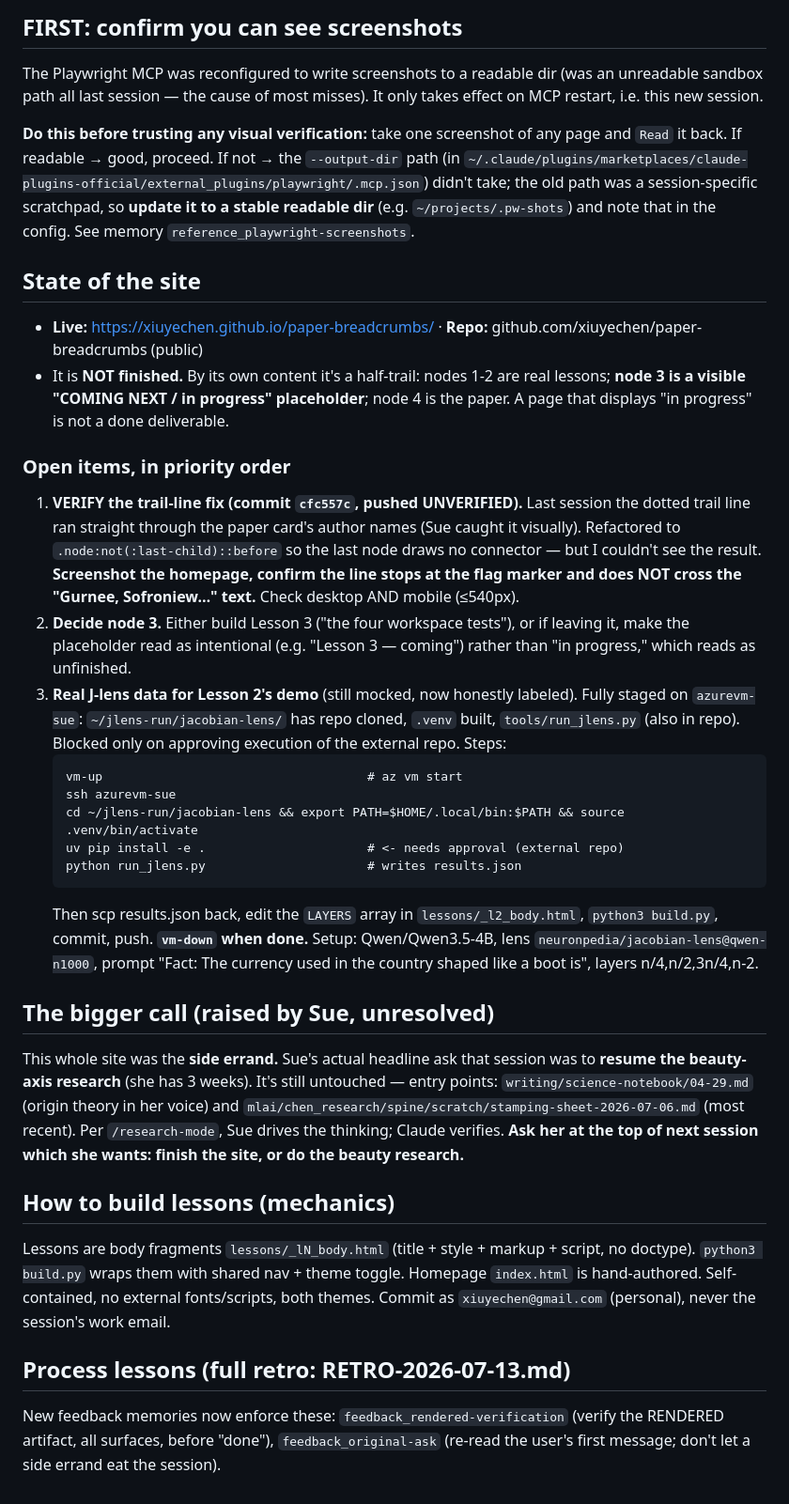
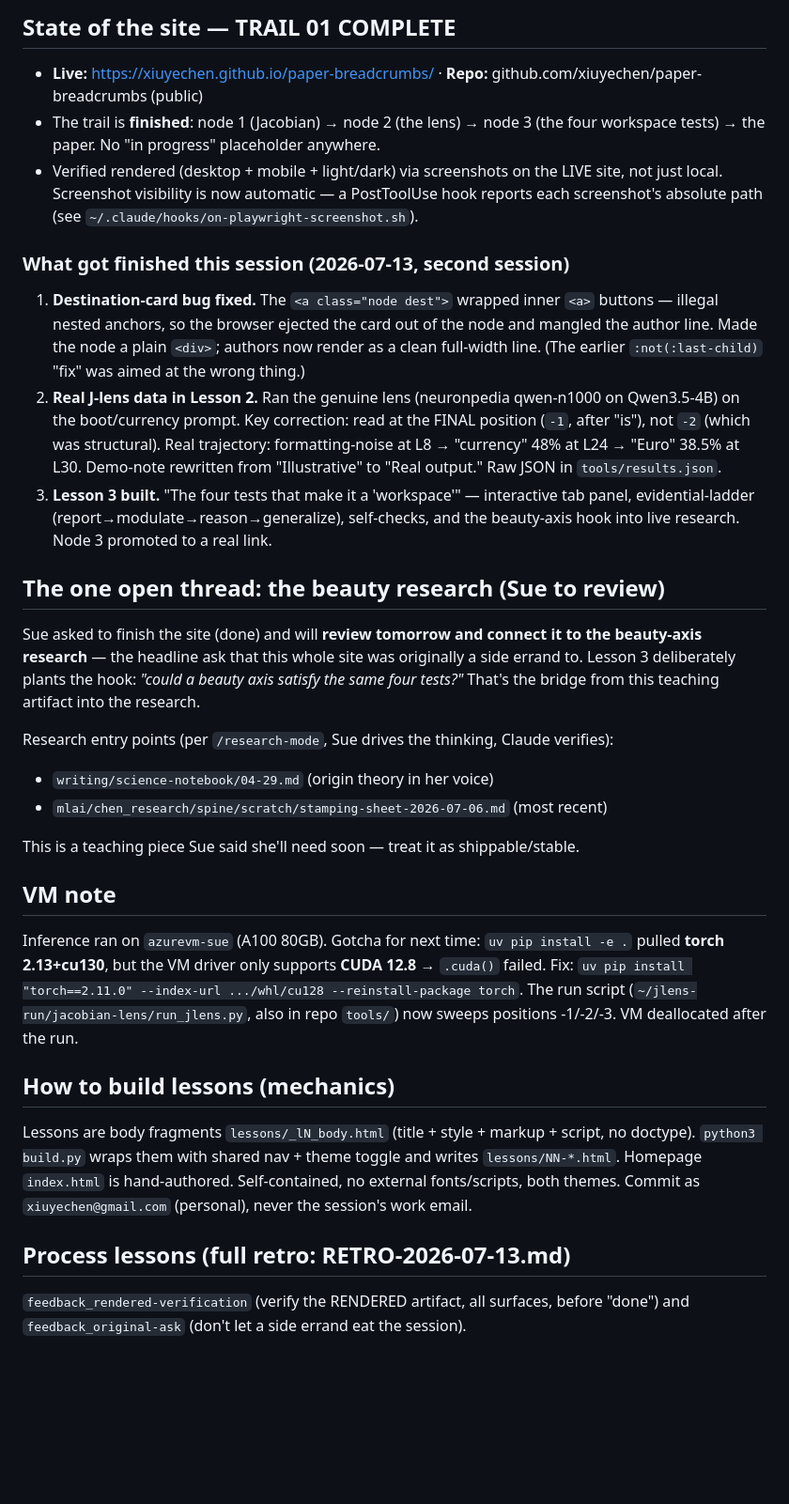
Before and after one commit to xiuyechen/paper-breadcrumbs, a Markdown page: NEXT-SESSION.md, the part around one of its changes. Shown at 94% size. Rendered like a GitHub page; blank space fills up the shorter version.

Commit message:
Handoff: trail 01 complete; open thread is the beauty research
Co-Authored-By: Claude Opus 4.8 <noreply@anthropic.com>

````diff
--- a/NEXT-SESSION.md
+++ b/NEXT-SESSION.md
@@ -2,69 +2,59 @@
 
-## FIRST: confirm you can see screenshots
-
-The Playwright MCP was reconfigured to write screenshots to a readable dir (was an
-unreadable sandbox path all last session — the cause of most misses). It only
-takes effect on MCP restart, i.e. this new session.
-
-**Do this before trusting any visual verification:** take one screenshot of any
-page and `Read` it back. If readable → good, proceed. If not → the `--output-dir`
-path (in `~/.claude/plugins/marketplaces/claude-plugins-official/external_plugins/playwright/.mcp.json`)
-didn't take; the old path was a session-specific scratchpad, so **update it to a
-stable readable dir** (e.g. `~/projects/.pw-shots`) and note that in the config.
-See memory `reference_playwright-screenshots`.
-
-## State of the site
+## State of the site — TRAIL 01 COMPLETE
 
 - **Live:** https://xiuyechen.github.io/paper-breadcrumbs/ · **Repo:** github.com/xiuyechen/paper-breadcrumbs (public)
-- It is **NOT finished.** By its own content it's a half-trail: nodes 1-2 are real
-  lessons; **node 3 is a visible "COMING NEXT / in progress" placeholder**; node 4
-  is the paper. A page that displays "in progress" is not a done deliverable.
+- The trail is **finished**: node 1 (Jacobian) → node 2 (the lens) → node 3 (the four
+  workspace tests) → the paper. No "in progress" placeholder anywhere.
+- Verified rendered (desktop + mobile + light/dark) via screenshots on the LIVE site,
+  not just local. Screenshot visibility is now automatic — a PostToolUse hook reports
+  each screenshot's absolute path (see `~/.claude/hooks/on-playwright-screenshot.sh`).
 
-### Open items, in priority order
+### What got finished this session (2026-07-13, second session)
 
-1. **VERIFY the trail-line fix (commit `cfc557c`, pushed UNVERIFIED).** Last
-   session the dotted trail line ran straight through the paper card's author
-   names (Sue caught it visually). Refactored to `.node:not(:last-child)::before`
-   so the last node draws no connector — but I couldn't see the result. **Screenshot
-   the homepage, confirm the line stops at the flag marker and does NOT cross the
-   "Gurnee, Sofroniew…" text.** Check desktop AND mobile (≤540px).
-2. **Decide node 3.** Either build Lesson 3 ("the four workspace tests"), or if
-   leaving it, make the placeholder read as intentional (e.g. "Lesson 3 — coming")
-   rather than "in progress," which reads as unfinished.
-3. **Real J-lens data for Lesson 2's demo** (still mocked, now honestly labeled).
-   Fully staged on `azurevm-sue`: `~/jlens-run/jacobian-lens/` has repo cloned,
-   `.venv` built, `tools/run_jlens.py` (also in repo). Blocked only on approving
-   execution of the external repo. Steps:
-   ```
-   vm-up                                    # az vm start
-   ssh azurevm-sue
-   cd ~/jlens-run/jacobian-lens && export PATH=$HOME/.local/bin:$PATH && source .venv/bin/activate
-   uv pip install -e .                      # <- needs approval (external repo)
-   python run_jlens.py                      # writes results.json
-   ```
-   Then scp results.json back, edit the `LAYERS` array in `lessons/_l2_body.html`,
-   `python3 build.py`, commit, push. **`vm-down` when done.**
-   Setup: Qwen/Qwen3.5-4B, lens `neuronpedia/jacobian-lens@qwen-n1000`, prompt
-   "Fact: The currency used in the country shaped like a boot is", layers n/4,n/2,3n/4,n-2.
+1. **Destination-card bug fixed.** The `<a class="node dest">` wrapped inner `<a>`
+   buttons — illegal nested anchors, so the browser ejected the card out of the node
+   and mangled the author line. Made the node a plain `<div>`; authors now render as a
+   clean full-width line. (The earlier `:not(:last-child)` "fix" was aimed at the wrong
+   thing.)
+2. **Real J-lens data in Lesson 2.** Ran the genuine lens (neuronpedia qwen-n1000 on
+   Qwen3.5-4B) on the boot/currency prompt. Key correction: read at the FINAL position
+   (`-1`, after "is"), not `-2` (which was structural). Real trajectory: formatting-noise
+   at L8 → "currency" 48% at L24 → "Euro" 38.5% at L30. Demo-note rewritten from
+   "Illustrative" to "Real output." Raw JSON in `tools/results.json`.
+3. **Lesson 3 built.** "The four tests that make it a 'workspace'" — interactive tab
+   panel, evidential-ladder (report→modulate→reason→generalize), self-checks, and the
+   beauty-axis hook into live research. Node 3 promoted to a real link.
 
-## The bigger call (raised by Sue, unresolved)
+## The one open thread: the beauty research (Sue to review)
 
-This whole site was the **side errand.** Sue's actual headline ask that session was
-to **resume the beauty-axis research** (she has 3 weeks). It's still untouched —
-entry points: `writing/science-notebook/04-29.md` (origin theory in her voice) and
-`mlai/chen_research/spine/scratch/stamping-sheet-2026-07-06.md` (most recent).
-Per `/research-mode`, Sue drives the thinking; Claude verifies. **Ask her at the
-top of next session which she wants: finish the site, or do the beauty research.**
+Sue asked to finish the site (done) and will **review tomorrow and connect it to the
+beauty-axis research** — the headline ask that this whole site was originally a side
+errand to. Lesson 3 deliberately plants the hook: *"could a beauty axis satisfy the
+same four tests?"* That's the bridge from this teaching artifact into the research.
+
+Research entry points (per `/research-mode`, Sue drives the thinking, Claude verifies):
+- `writing/science-notebook/04-29.md` (origin theory in her voice)
+- `mlai/chen_research/spine/scratch/stamping-sheet-2026-07-06.md` (most recent)
+
+This is a teaching piece Sue said she'll need soon — treat it as shippable/stable.
+
+## VM note
+
+Inference ran on `azurevm-sue` (A100 80GB). Gotcha for next time: `uv pip install -e .`
+pulled **torch 2.13+cu130**, but the VM driver only supports **CUDA 12.8** → `.cuda()`
+failed. Fix: `uv pip install "torch==2.11.0" --index-url .../whl/cu128 --reinstall-package torch`.
+The run script (`~/jlens-run/jacobian-lens/run_jlens.py`, also in repo `tools/`) now
+sweeps positions -1/-2/-3. VM deallocated after the run.
 
 ## How to build lessons (mechanics)
 
 Lessons are body fragments `lessons/_lN_body.html` (title + style + markup + script,
-no doctype). `python3 build.py` wraps them with shared nav + theme toggle. Homepage
-`index.html` is hand-authored. Self-contained, no external fonts/scripts, both
-themes. Commit as `xiuyechen@gmail.com` (personal), never the session's work email.
+no doctype). `python3 build.py` wraps them with shared nav + theme toggle and writes
+`lessons/NN-*.html`. Homepage `index.html` is hand-authored. Self-contained, no external
+fonts/scripts, both themes. Commit as `xiuyechen@gmail.com` (personal), never the
+session's work email.
 
 ## Process lessons (full retro: RETRO-2026-07-13.md)
 
-New feedback memories now enforce these: `feedback_rendered-verification` (verify
-the RENDERED artifact, all surfaces, before "done"), `feedback_original-ask`
-(re-read the user's first message; don't let a side errand eat the session).
+`feedback_rendered-verification` (verify the RENDERED artifact, all surfaces, before
+"done") and `feedback_original-ask` (don't let a side errand eat the session).
````
Also changed, not shown: other parts of NEXT-SESSION.md (+1 -1 lines).
